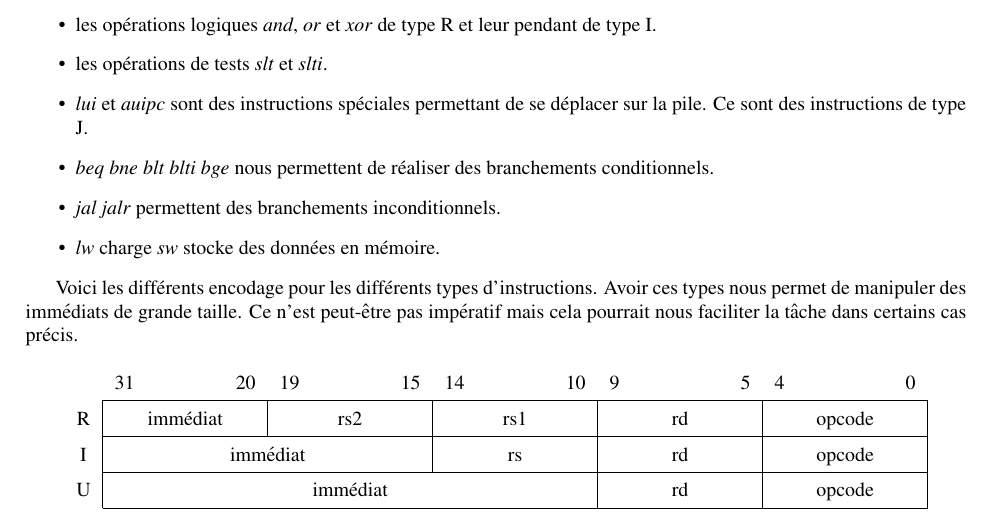
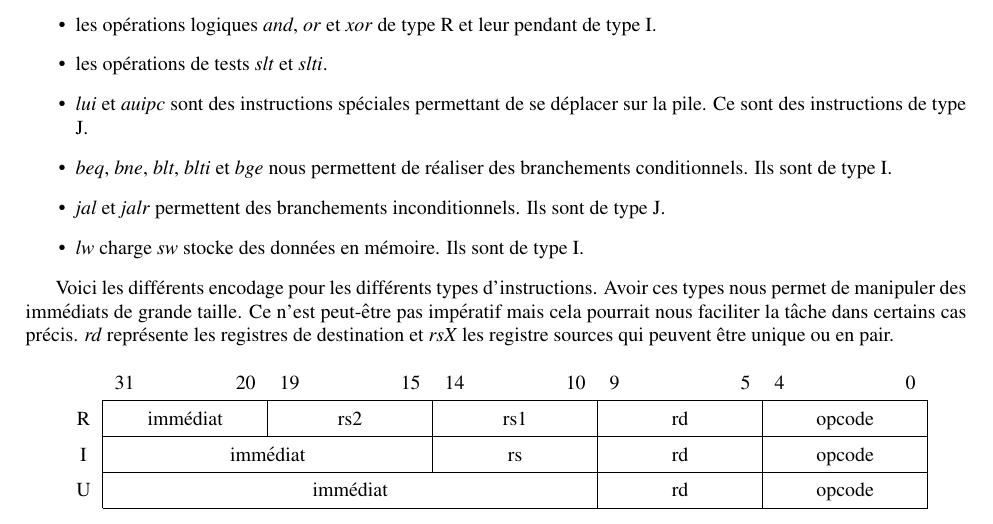
Before and after one commit to a-ananas/microprocessor, a LaTeX document (report_architecture/report.tex): part of page 1 of 2, cut so that both start at the same text. Compiled offline with pdfLaTeX.

Commit message:
precising types of inst

```diff
--- a/report_architecture/report.tex
+++ b/report_architecture/report.tex
@@ -43,12 +43,13 @@ Les différentes opérations que nous utiliserons seront :
 	\item les opérations logiques \emph{and}, \emph{or} et \emph{xor} de type R et leur pendant de type I.
 	\item les opérations de tests \emph{slt} et \emph{slti}.
 	\item \emph{lui} et \emph{auipc} sont des instructions spéciales permettant de se déplacer sur la pile. Ce sont des instructions de type J.
-	\item \emph{beq} \emph{bne} \emph{blt} \emph{blti} \emph{bge} nous permettent de réaliser des branchements conditionnels.
-	\item \emph{jal} \emph{jalr} permettent des branchements inconditionnels.
-	\item \emph{lw} charge \emph{sw} stocke des données en mémoire.
+	\item \emph{beq}, \emph{bne}, \emph{blt}, \emph{blti} et \emph{bge} nous permettent de réaliser des branchements conditionnels. Ils sont de type I.
+	\item \emph{jal} et \emph{jalr} permettent des branchements inconditionnels. Ils sont de type J.
+	\item \emph{lw} charge \emph{sw} stocke des données en mémoire. Ils sont de type I.
 \end{itemize}
 
 Voici les différents encodage pour les différents types d'instructions. Avoir ces types nous permet de manipuler des immédiats de grande taille. Ce n'est peut-être pas impératif mais cela pourrait nous faciliter la tâche dans certains cas précis.
+\emph{rd} représente les registres de destination et \emph{rsX} les registre sources qui peuvent être unique ou en pair.
 \begin{center}
 	\def\arraystretch{1.5}
 	\begin{tabular}{c*{5}{p{0.15\textwidth}}}
```
Also changed, not shown: report_architecture/report.pdf.
